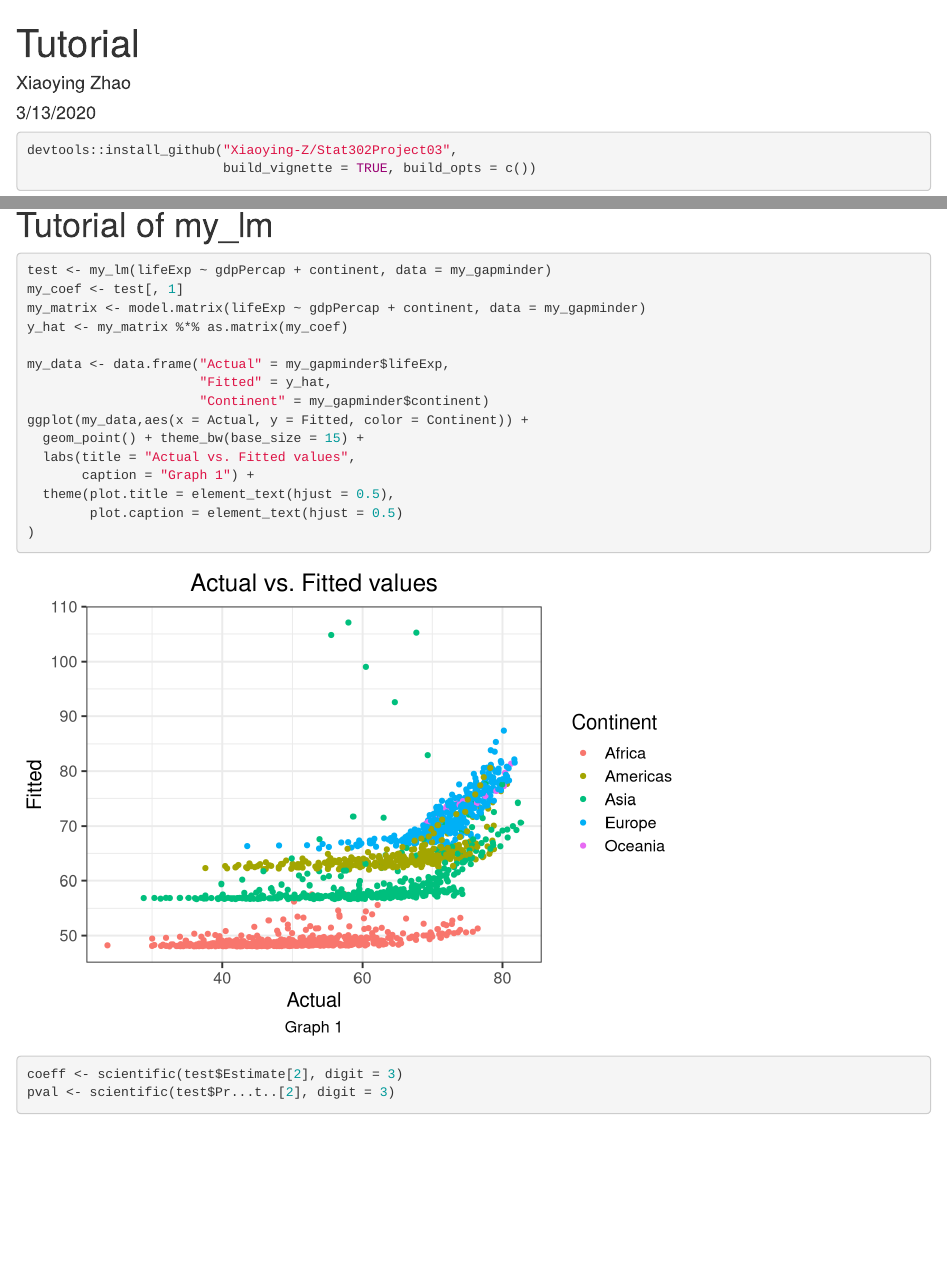
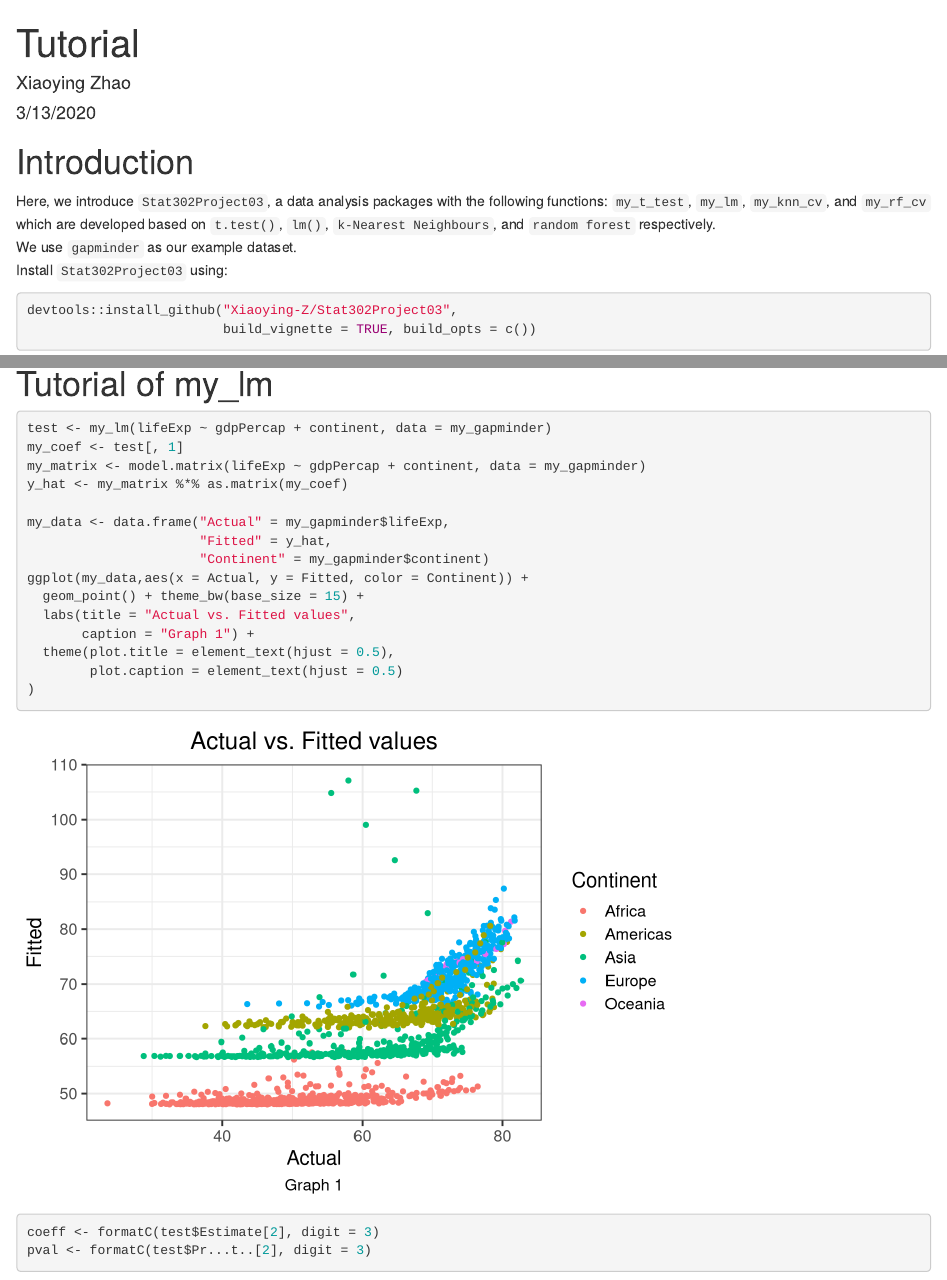
Before and after one commit to Xiaoying-Z/Stat302Project03, an R Markdown document (vignettes/tutorial.Rmd): the page in a window 1100 px wide, from its top, and a second part further down, joined at a grey line. Rendered offline with R 4.5, knitr and Pandoc, with nearby package versions; code that draws random numbers runs with fixed seeds of ours; some code elsewhere in the file could not run offline; common packages that the code uses without loading them are loaded.

Commit message:
modified tutorial

````diff
--- a/vignettes/tutorial.Rmd
+++ b/vignettes/tutorial.Rmd
@@ -13,6 +13,10 @@ vignette: >
 knitr::opts_chunk$set(echo = TRUE, warning = FALSE)
 ```
 
+# Introduction
+Here, we introduce `Stat302Project03`, a data analysis packages with the following functions: `my_t_test`, `my_lm`, `my_knn_cv`, and `my_rf_cv` which are developed based on `t.test()`, `lm()`, `k-Nearest Neighbours`, and `random forest` respectively.
+We use `gapminder` as our example dataset.
+Install `Stat302Project03` using:
 ```{r, eval = FALSE}
 devtools::install_github("Xiaoying-Z/Stat302Project03",
                          build_vignette = TRUE, build_opts = c())
@@ -60,8 +64,8 @@ ggplot(my_data,aes(x = Actual, y = Fitted, color = Continent)) +
   theme(plot.title = element_text(hjust = 0.5),
         plot.caption = element_text(hjust = 0.5)
 )
-coeff <- scientific(test$Estimate[2], digit = 3)
-pval <- scientific(test$Pr...t..[2], digit = 3)
+coeff <- formatC(test$Estimate[2], digit = 3)
+pval <- formatC(test$Pr...t..[2], digit = 3)
 ```
 The coefficient of `gdpPercap` of the regression model is `r coeff`. This tells us that there is a positive but not strong relation between `gdpPercap` and `lifeExp`.
 The `p-value` for the coefficient of `gdpPercap` is `r pval`, which is less than $\alpha = 0.05$, telling us that we can reject the null hypothesis "cofficient of `gdpPercap` $= 0$" in favor of the alternative hupothesis: `gdpPercap` is statistically signifigent for interpreting `lifeExp`.
````
